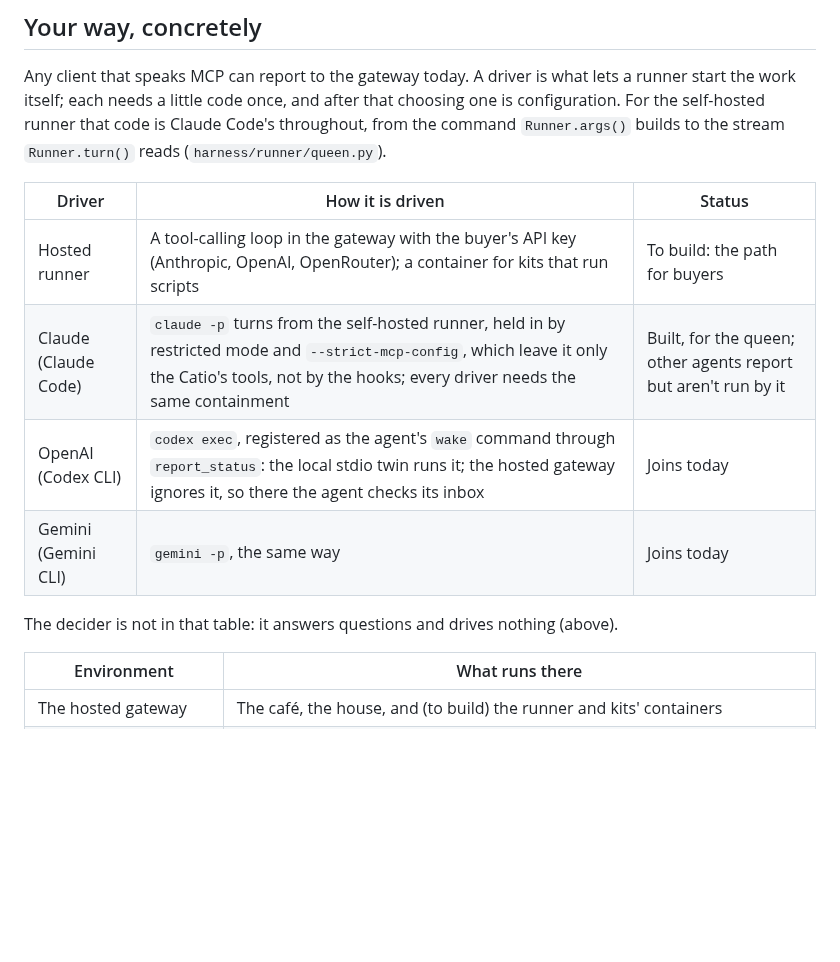
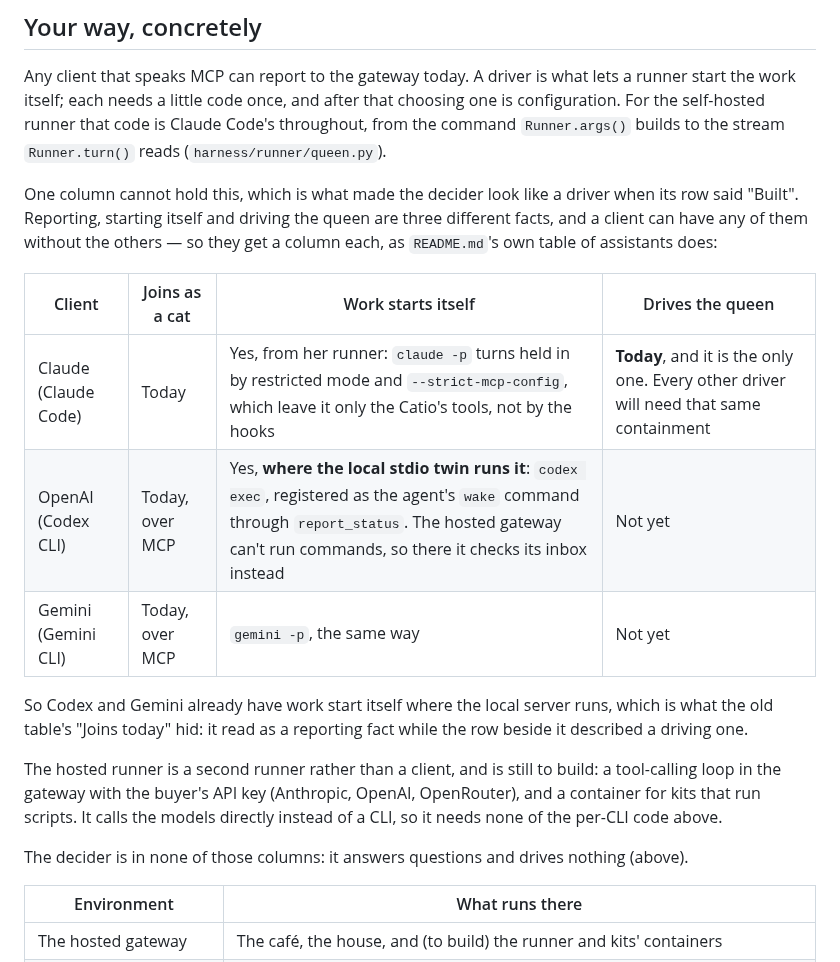
Before and after one commit to charredlatte/Pretty-Project-Portfolio, a Markdown page: docs/engine.md, the part around the change. Rendered like a GitHub page; blank space fills up the shorter version.

Commit message:
Give the driver table a column per fact, not one Status for three
The Status column held three different facts at once: whether a client
reports as a cat, whether work starts itself for it, and whether it can drive
the queen. That is what let the decider sit in this table with "Built" and
read as a driver, and it is why Codex and Gemini said "Joins today" while
their own cells described the stdio twin starting their work: a reporting
word beside a driving fact.

Three columns now, matching README.md's own table of assistants, which had
already split exactly this into "Joins as a cat" and "Drives the queen".
Nothing is lost: Claude drives the queen today and is the only one, Codex and
Gemini already have work start itself where the local server runs it but
cannot drive her, and the sentence under the table says so rather than
leaving the reader to infer it from a status word.

The hosted runner stops being a row. It is a second runner, not a client, and
it has no client columns to fill: it calls the models directly instead of a
CLI, so it needs none of the per-CLI code the table is about. It is a
paragraph under the table instead, still marked to build.

```diff
--- a/docs/engine.md
+++ b/docs/engine.md
@@ -118,14 +118,24 @@ each needs a little code once, and after that choosing one is configuration. For
 Claude Code's throughout, from the command `Runner.args()` builds to the stream `Runner.turn()` reads
 (`harness/runner/queen.py`).
 
-| Driver | How it is driven | Status |
-| --- | --- | --- |
-| Hosted runner | A tool-calling loop in the gateway with the buyer's API key (Anthropic, OpenAI, OpenRouter); a container for kits that run scripts | To build: the path for buyers |
-| Claude (Claude Code) | `claude -p` turns from the self-hosted runner, held in by restricted mode and `--strict-mcp-config`, which leave it only the Catio's tools, not by the hooks; every driver needs the same containment | Built, for the queen; other agents report but aren't run by it |
-| OpenAI (Codex CLI) | `codex exec`, registered as the agent's `wake` command through `report_status`: the local stdio twin runs it; the hosted gateway ignores it, so there the agent checks its inbox | Joins today |
-| Gemini (Gemini CLI) | `gemini -p`, the same way | Joins today |
+One column cannot hold this, which is what made the decider look like a driver when its row said "Built".
+Reporting, starting itself and driving the queen are three different facts, and a client can have any of them
+without the others — so they get a column each, as `README.md`'s own table of assistants does:
 
-The decider is not in that table: it answers questions and drives nothing (above).
+| Client | Joins as a cat | Work starts itself | Drives the queen |
+| --- | --- | --- | --- |
+| Claude (Claude Code) | Today | Yes, from her runner: `claude -p` turns held in by restricted mode and `--strict-mcp-config`, which leave it only the Catio's tools, not by the hooks | **Today**, and it is the only one. Every other driver will need that same containment |
+| OpenAI (Codex CLI) | Today, over MCP | Yes, **where the local stdio twin runs it**: `codex exec`, registered as the agent's `wake` command through `report_status`. The hosted gateway can't run commands, so there it checks its inbox instead | Not yet |
+| Gemini (Gemini CLI) | Today, over MCP | `gemini -p`, the same way | Not yet |
+
+So Codex and Gemini already have work start itself where the local server runs, which is what the old table's
+"Joins today" hid: it read as a reporting fact while the row beside it described a driving one.
+
+The hosted runner is a second runner rather than a client, and is still to build: a tool-calling loop in the
+gateway with the buyer's API key (Anthropic, OpenAI, OpenRouter), and a container for kits that run scripts. It
+calls the models directly instead of a CLI, so it needs none of the per-CLI code above.
+
+The decider is in none of those columns: it answers questions and drives nothing (above).
 
 | Environment | What runs there |
 | --- | --- |
```
